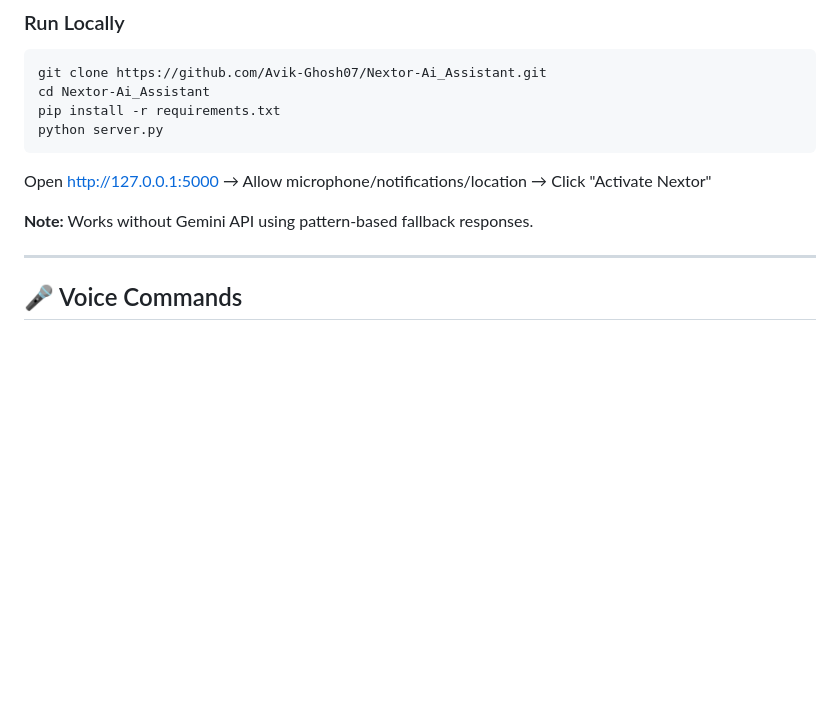
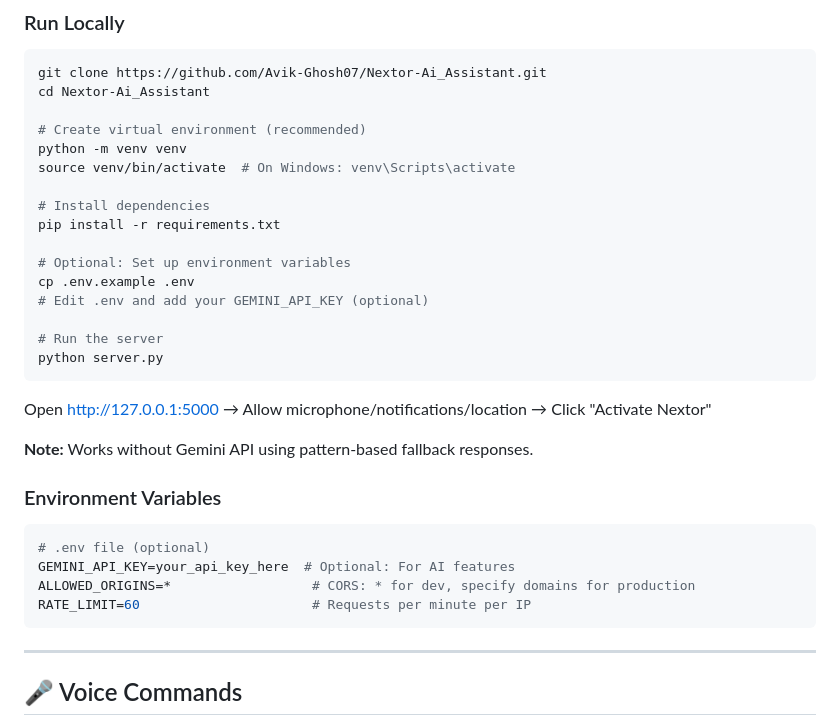
Before and after one commit to Avik-Ghosh07/Nextor-Ai_Assistant, a Markdown page: README.md, the part around one of its changes. Rendered like a GitHub page; blank space fills up the shorter version.

````diff
--- a/README.md
+++ b/README.md
@@ -42,12 +75,32 @@ Interactive voice companion combining browser speech recognition with Python Fla
 ```bash
 git clone https://github.com/Avik-Ghosh07/Nextor-Ai_Assistant.git
 cd Nextor-Ai_Assistant
+
+# Create virtual environment (recommended)
+python -m venv venv
+source venv/bin/activate  # On Windows: venv\Scripts\activate
+
+# Install dependencies
 pip install -r requirements.txt
+
+# Optional: Set up environment variables
+cp .env.example .env
+# Edit .env and add your GEMINI_API_KEY (optional)
+
+# Run the server
 python server.py
 ```
 Open http://127.0.0.1:5000 → Allow microphone/notifications/location → Click "Activate Nextor"
 
 **Note:** Works without Gemini API using pattern-based fallback responses.
+
+### Environment Variables
+```bash
+# .env file (optional)
+GEMINI_API_KEY=your_api_key_here  # Optional: For AI features
+ALLOWED_ORIGINS=*                  # CORS: * for dev, specify domains for production
+RATE_LIMIT=60                      # Requests per minute per IP
+```
 
 ---
 
````
Also changed, not shown: other parts of README.md (+97 -0 lines).
